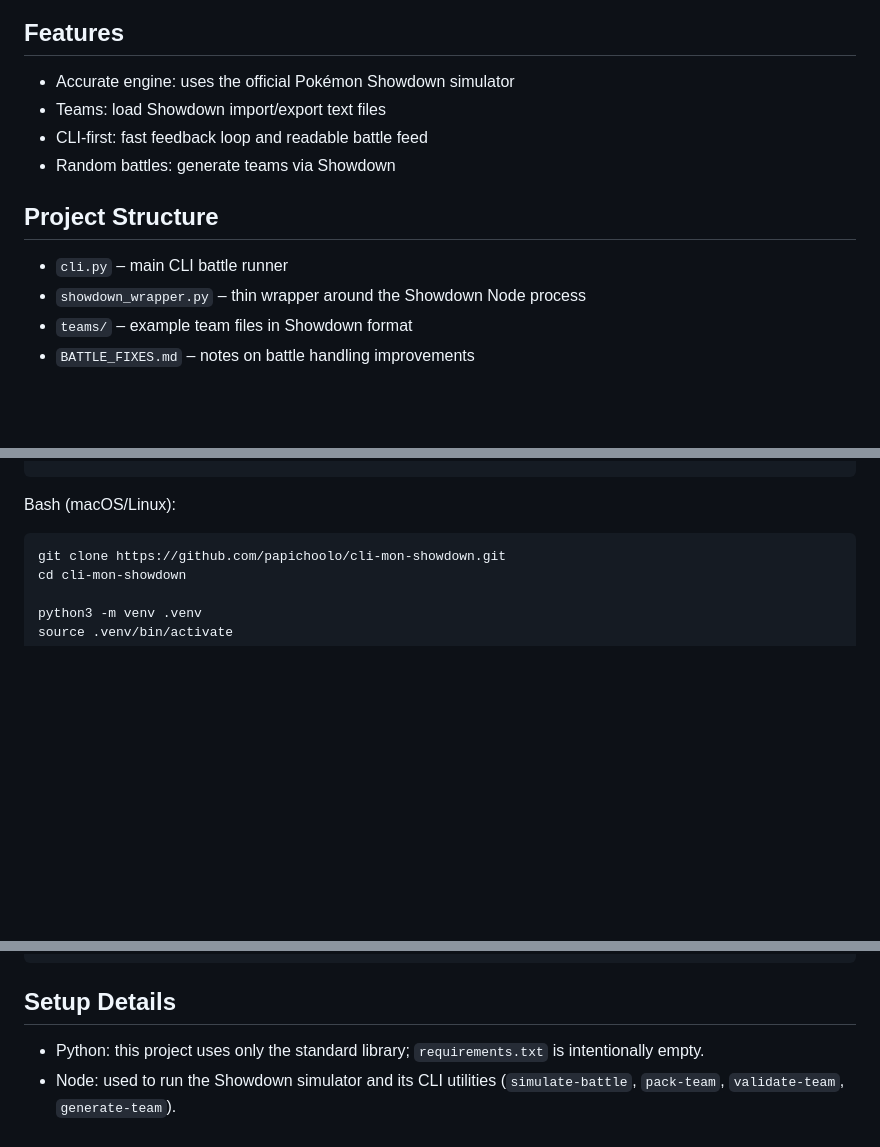
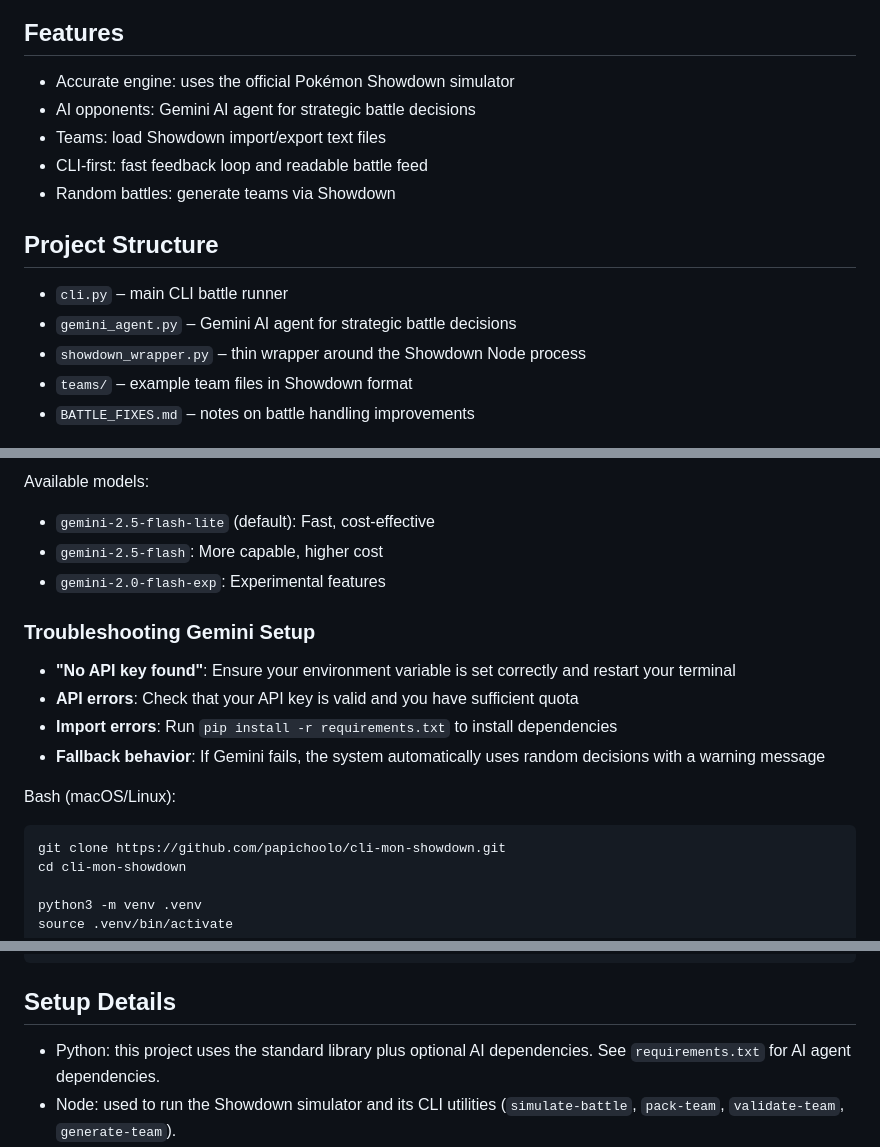
Before and after one commit to papichoolo/cli-mon-showdown, a Markdown page: README.md, 3 parts joined by grey strips. Rendered like a GitHub page; blank space fills up the shorter version.

````diff
--- a/README.md
+++ b/README.md
@@ -7,6 +7,7 @@ Note: You need a local clone of Pokémon Showdown. This repo expects it at `poke
 ## Features
 
 - Accurate engine: uses the official Pokémon Showdown simulator
+- AI opponents: Gemini AI agent for strategic battle decisions
 - Teams: load Showdown import/export text files
 - CLI-first: fast feedback loop and readable battle feed
 - Random battles: generate teams via Showdown
@@ -14,6 +15,7 @@ Note: You need a local clone of Pokémon Showdown. This repo expects it at `poke
 ## Project Structure
 
 - `cli.py` – main CLI battle runner
+- `gemini_agent.py` – Gemini AI agent for strategic battle decisions
 - `showdown_wrapper.py` – thin wrapper around the Showdown Node process
 - `teams/` – example team files in Showdown format
 - `BATTLE_FIXES.md` – notes on battle handling improvements
@@ -49,3 +112,16 @@ python cli.py teams/p1.txt teams/p2.txt --format gen7ou
+Available models:
+- `gemini-2.5-flash-lite` (default): Fast, cost-effective
+- `gemini-2.5-flash`: More capable, higher cost
+- `gemini-2.0-flash-exp`: Experimental features
+
+### Troubleshooting Gemini Setup
+
+- **"No API key found"**: Ensure your environment variable is set correctly and restart your terminal
+- **API errors**: Check that your API key is valid and you have sufficient quota
+- **Import errors**: Run `pip install -r requirements.txt` to install dependencies
+- **Fallback behavior**: If Gemini fails, the system automatically uses random decisions with a warning message
+
+
 Bash (macOS/Linux):
 
 ```bash
@@ -63,7 +139,7 @@ python3 cli.py teams/p1.txt teams/p2.txt --format gen7ou
 
 ## Setup Details
 
-- Python: this project uses only the standard library; `requirements.txt` is intentionally empty.
+- Python: this project uses the standard library plus optional AI dependencies. See `requirements.txt` for AI agent dependencies.
 - Node: used to run the Showdown simulator and its CLI utilities (`simulate-battle`, `pack-team`, `validate-team`, `generate-team`).
 - Showdown path: by default the code looks for `pokemon-showdown/pokemon-showdown`. Keep the folder at the project root or adjust the code if you move it.
 
````
Also changed, not shown: other parts of README.md (+65 -1 lines).
